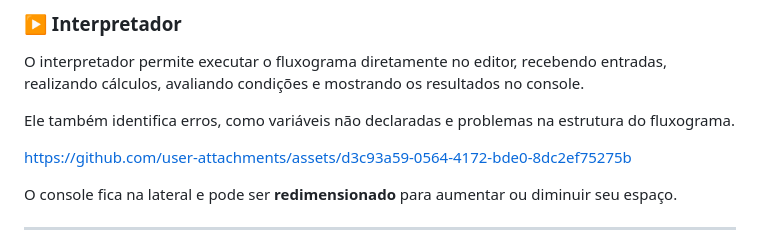
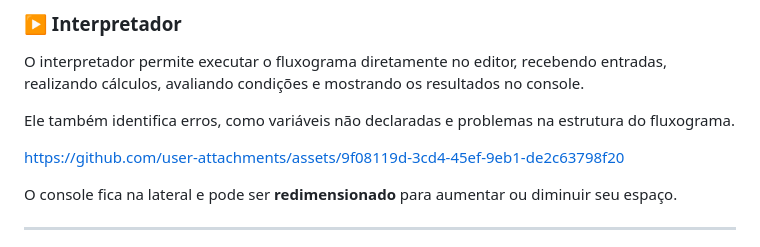
Before and after one commit to lnyzz/Editor-de-Fluxogramas, a Markdown page: README.md, the part around the change. Rendered like a GitHub page.

```diff
--- a/README.md
+++ b/README.md
@@ -46,7 +46,7 @@ O interpretador permite executar o fluxograma diretamente no editor, recebendo e
 
 Ele também identifica erros, como variáveis não declaradas e problemas na estrutura do fluxograma.
 
-https://github.com/user-attachments/assets/d3c93a59-0564-4172-bde0-8dc2ef75275b
+https://github.com/user-attachments/assets/9f08119d-3cd4-45ef-9eb1-de2c63798f20
 
 O console fica na lateral e pode ser **redimensionado** para aumentar ou diminuir seu espaço.
 
```
